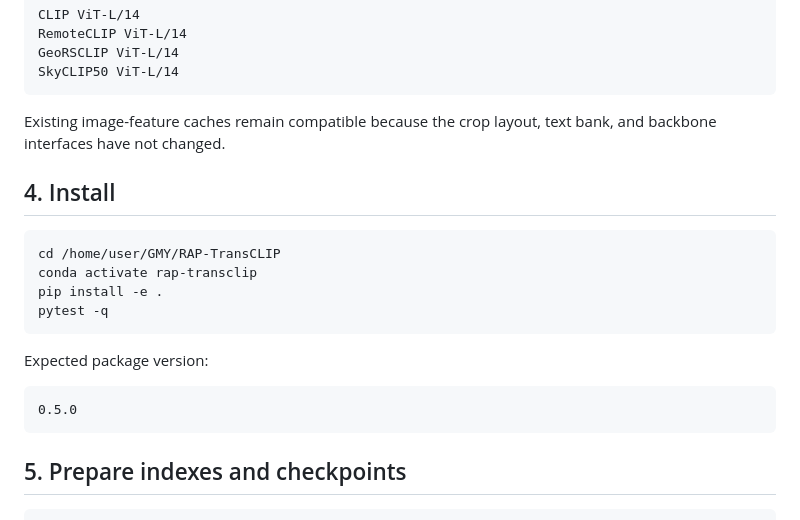
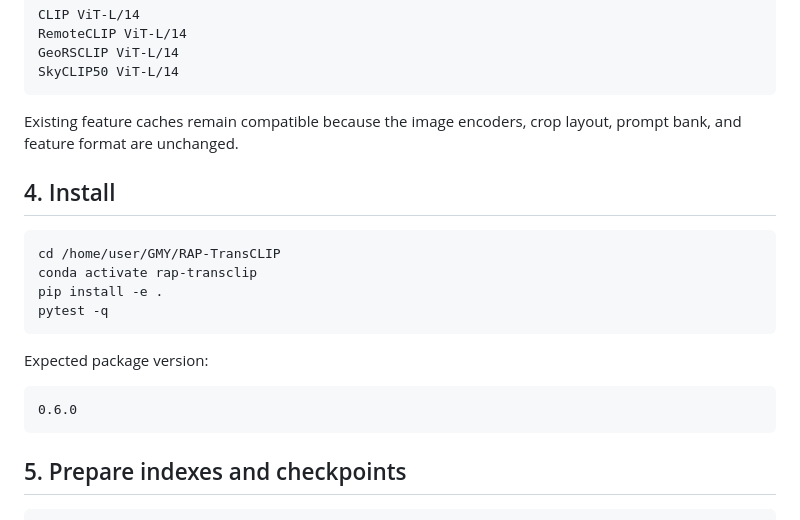
Before and after one commit to 1781988/RAP-TransCLIP, a Markdown page: README.md, the part around one of its changes. GitHub-like rendering.

````diff
--- a/README.md
+++ b/README.md
@@ -84,7 +84,7 @@ GeoRSCLIP ViT-L/14
 SkyCLIP50 ViT-L/14
 ```
 
-Existing image-feature caches remain compatible because the crop layout, text bank, and backbone interfaces have not changed.
+Existing feature caches remain compatible because the image encoders, crop layout, prompt bank, and feature format are unchanged.
 
 ## 4. Install
 
@@ -98,7 +98,7 @@ pytest -q
 Expected package version:
 
 ```text
-0.5.0
+0.6.0
 ```
 
 ## 5. Prepare indexes and checkpoints
````
Also changed, not shown: other parts of README.md (+40 -34 lines).
